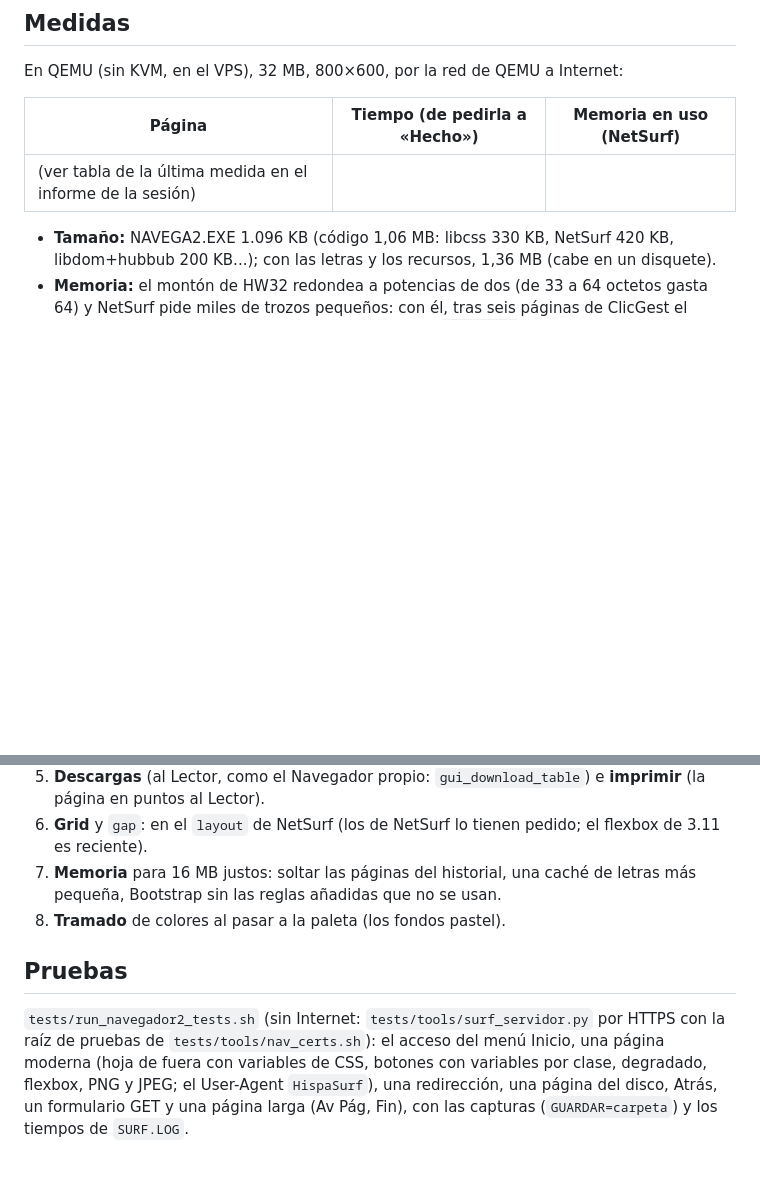
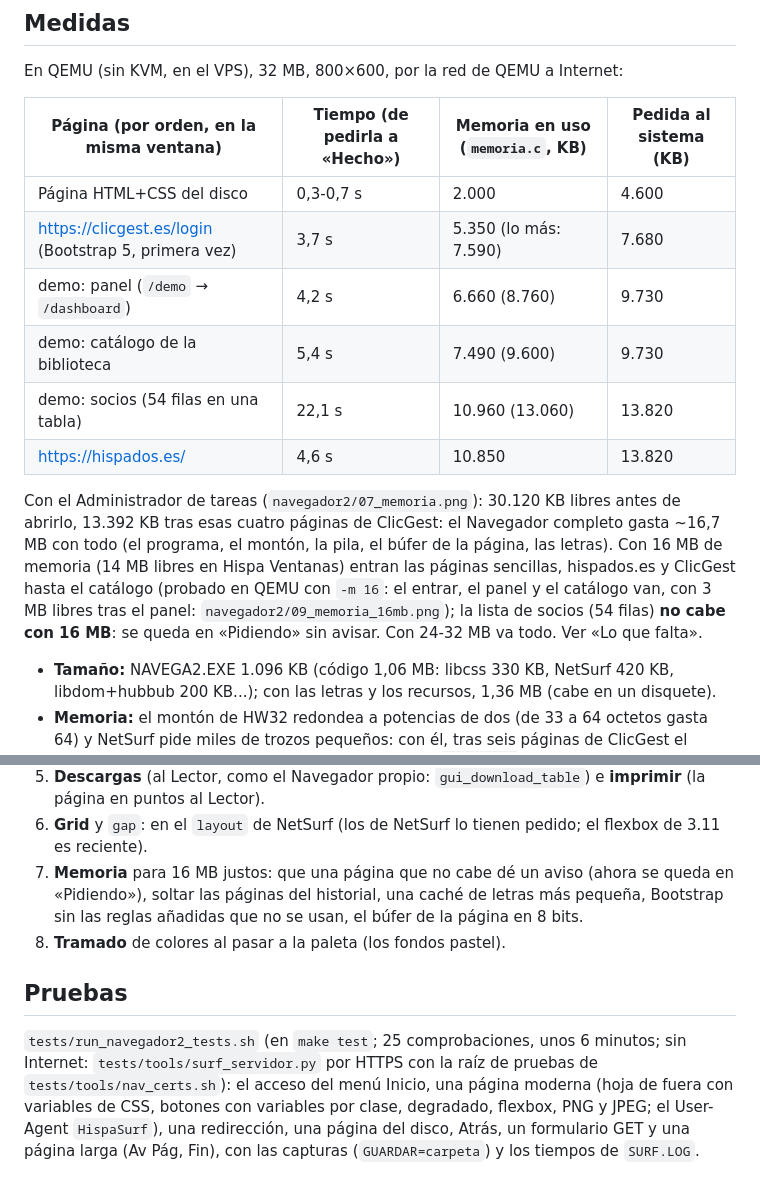
Before and after one commit to instcide-Es/hispados, a Markdown page: docs/486/NAVEGADOR2.md, 2 parts joined by grey strips. Drawn GitHub-style; blank space fills up the shorter version.

Commit message:
NAVEGADOR2.md: las medidas (tiempos en QEMU, memoria con 32 y con 16 MB) y las capturas de ClicGest sin el menú lateral encima
Co-Authored-By: Claude Opus 5.5 <noreply@anthropic.com>

```diff
--- a/docs/486/NAVEGADOR2.md
+++ b/docs/486/NAVEGADOR2.md
@@ -219,9 +219,24 @@ User-Agent que ClicGest tomaba por el del Navegador ligero.
 
 En QEMU (sin KVM, en el VPS), 32 MB, 800×600, por la red de QEMU a Internet:
 
-| Página | Tiempo (de pedirla a «Hecho») | Memoria en uso (NetSurf) |
-|---|---|---|
-| (ver tabla de la última medida en el informe de la sesión) | | |
+| Página (por orden, en la misma ventana) | Tiempo (de pedirla a «Hecho») | Memoria en uso (`memoria.c`, KB) | Pedida al sistema (KB) |
+|---|---|---|---|
+| Página HTML+CSS del disco | 0,3-0,7 s | 2.000 | 4.600 |
+| https://clicgest.es/login (Bootstrap 5, primera vez) | 3,7 s | 5.350 (lo más: 7.590) | 7.680 |
+| demo: panel (`/demo` → `/dashboard`) | 4,2 s | 6.660 (8.760) | 9.730 |
+| demo: catálogo de la biblioteca | 5,4 s | 7.490 (9.600) | 9.730 |
+| demo: socios (54 filas en una tabla) | 22,1 s | 10.960 (13.060) | 13.820 |
+| https://hispados.es/ | 4,6 s | 10.850 | 13.820 |
+
+Con el Administrador de tareas (`navegador2/07_memoria.png`): 30.120 KB
+libres antes de abrirlo, 13.392 KB tras esas cuatro páginas de ClicGest: el
+Navegador completo gasta ~16,7 MB con todo (el programa, el montón, la pila,
+el búfer de la página, las letras). Con 16 MB de memoria (14 MB libres en
+Hispa Ventanas) entran las páginas sencillas, hispados.es y ClicGest hasta el
+catálogo (probado en QEMU con `-m 16`: el entrar, el panel y el catálogo van,
+con 3 MB libres tras el panel: `navegador2/09_memoria_16mb.png`); la lista de
+socios (54 filas) **no cabe con 16 MB**: se queda en «Pidiendo» sin avisar.
+Con 24-32 MB va todo. Ver «Lo que falta».
 
 - **Tamaño:** NAVEGA2.EXE 1.096 KB (código 1,06 MB: libcss 330 KB,
   NetSurf 420 KB, libdom+hubbub 200 KB...); con las letras y los recursos,
@@ -257,14 +272,16 @@ En QEMU (sin KVM, en el VPS), 32 MB, 800×600, por la red de QEMU a Internet:
    e **imprimir** (la página en puntos al Lector).
 6. **Grid** y `gap`: en el `layout` de NetSurf (los de NetSurf lo tienen
    pedido; el flexbox de 3.11 es reciente).
-7. **Memoria** para 16 MB justos: soltar las páginas del historial, una
+7. **Memoria** para 16 MB justos: que una página que no cabe dé un aviso
+   (ahora se queda en «Pidiendo»), soltar las páginas del historial, una
    caché de letras más pequeña, Bootstrap sin las reglas añadidas que no se
-   usan.
+   usan, el búfer de la página en 8 bits.
 8. **Tramado** de colores al pasar a la paleta (los fondos pastel).
 
 ## Pruebas
 
-`tests/run_navegador2_tests.sh` (sin Internet: `tests/tools/surf_servidor.py`
+`tests/run_navegador2_tests.sh` (en `make test`; 25 comprobaciones, unos 6
+minutos; sin Internet: `tests/tools/surf_servidor.py`
 por HTTPS con la raíz de pruebas de `tests/tools/nav_certs.sh`): el acceso
 del menú Inicio, una página moderna (hoja de fuera con variables de CSS,
 botones con variables por clase, degradado, flexbox, PNG y JPEG; el
```
Also changed, not shown: docs/486/navegador2/03_clicgest_login.png, docs/486/navegador2/04_demo_panel.png, docs/486/navegador2/05_catalogo.png, docs/486/navegador2/06_socios.png, docs/486/navegador2/07_memoria.png, docs/486/navegador2/09_memoria_16mb.png (added).
